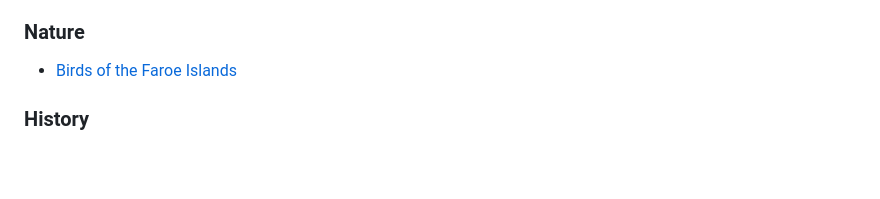
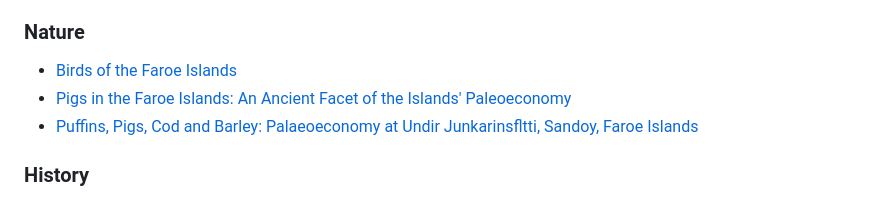
Before and after one commit to macbre/faroese-resources, a Markdown page: README.md, the part around the change. Drawn GitHub-style; blank space fills up the shorter version.

Commit message:
Add links to additional resources in README
Added links to research articles about pigs and puffins in the Faroe Islands.

```diff
--- a/README.md
+++ b/README.md
@@ -17,6 +17,8 @@
 ### Nature
 
 * [Birds of the Faroe Islands](https://old.visitfaroeislands.com/media/181923/Visit-Faroe-Islands-Birds_UK-singlepages.pdf)
+* [Pigs in the Faroe Islands: An Ancient Facet of the Islands' Paleoeconomy](https://www.researchgate.net/publication/232686068_Pigs_in_the_Faroe_Islands_An_Ancient_Facet_of_the_Islands'_Paleoeconomy)
+* [Puffins, Pigs, Cod and Barley: Palaeoeconomy at Undir Junkarinsfltti, Sandoy, Faroe Islands](https://www.researchgate.net/publication/233491174_Puffins_Pigs_Cod_and_Barley_Palaeoeconomy_at_Undir_Junkarinsfltti_Sandoy_Faroe_Islands)
 
 ### History
 
```
